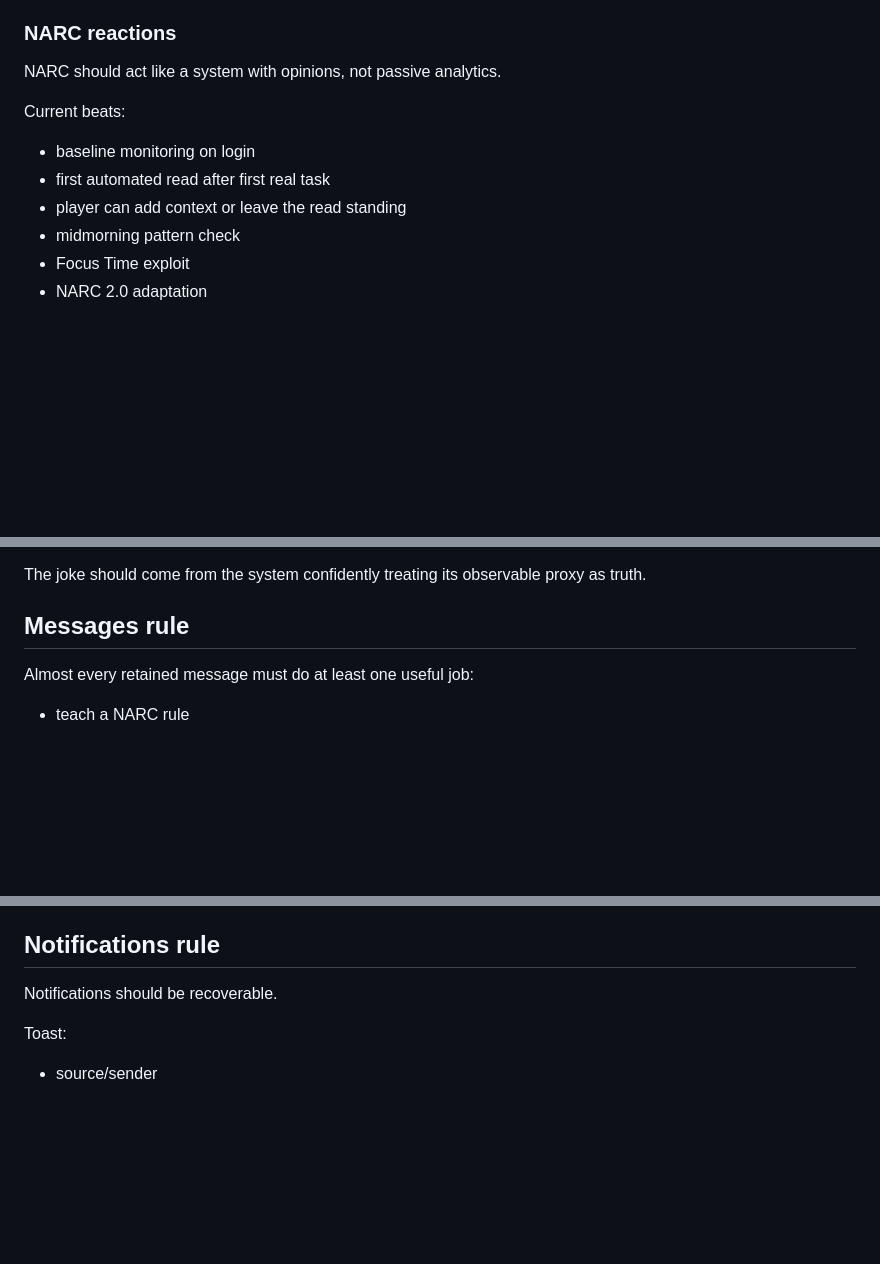
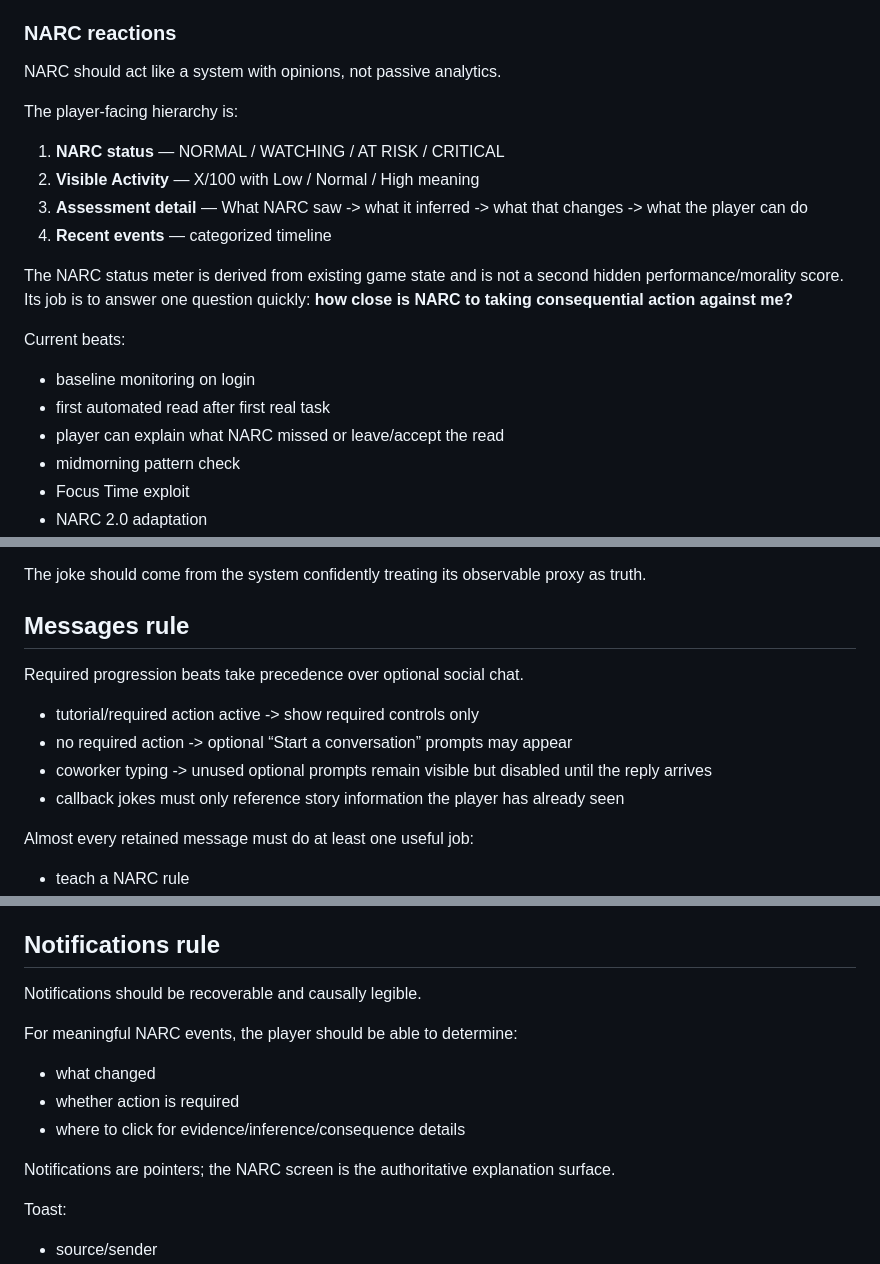
Before and after one commit to pedringt/narc, a Markdown page: docs/CORE_GAME_SPEC.md, 3 parts joined by grey strips. Drawn GitHub-style; blank space fills up the shorter version.

Commit message:
Document NARC status and message hierarchy

```diff
--- a/docs/CORE_GAME_SPEC.md
+++ b/docs/CORE_GAME_SPEC.md
@@ -111,11 +111,20 @@ Morning shortcuts can create afternoon rework.
 
 NARC should act like a system with opinions, not passive analytics.
 
+The player-facing hierarchy is:
+
+1. **NARC status** — NORMAL / WATCHING / AT RISK / CRITICAL
+2. **Visible Activity** — X/100 with Low / Normal / High meaning
+3. **Assessment detail** — What NARC saw -> what it inferred -> what that changes -> what the player can do
+4. **Recent events** — categorized timeline
+
+The NARC status meter is derived from existing game state and is not a second hidden performance/morality score. Its job is to answer one question quickly: **how close is NARC to taking consequential action against me?**
+
 Current beats:
 
 - baseline monitoring on login
 - first automated read after first real task
-- player can add context or leave the read standing
+- player can explain what NARC missed or leave/accept the read
 - midmorning pattern check
 - Focus Time exploit
 - NARC 2.0 adaptation
@@ -157,6 +166,13 @@ The joke should come from the system confidently treating its observable proxy a
 
 ## Messages rule
 
+Required progression beats take precedence over optional social chat.
+
+- tutorial/required action active -> show required controls only
+- no required action -> optional “Start a conversation” prompts may appear
+- coworker typing -> unused optional prompts remain visible but disabled until the reply arrives
+- callback jokes must only reference story information the player has already seen
+
 Almost every retained message must do at least one useful job:
 
 - teach a NARC rule
@@ -174,7 +190,14 @@ Do not add dialogue solely to make the desktop feel busy.
 
 ## Notifications rule
 
-Notifications should be recoverable.
+Notifications should be recoverable and causally legible.
+
+For meaningful NARC events, the player should be able to determine:
+- what changed
+- whether action is required
+- where to click for evidence/inference/consequence details
+
+Notifications are pointers; the NARC screen is the authoritative explanation surface.
 
 Toast:
 - source/sender
```
Also changed, not shown: other parts of docs/CORE_GAME_SPEC.md (+1 -1 lines).
